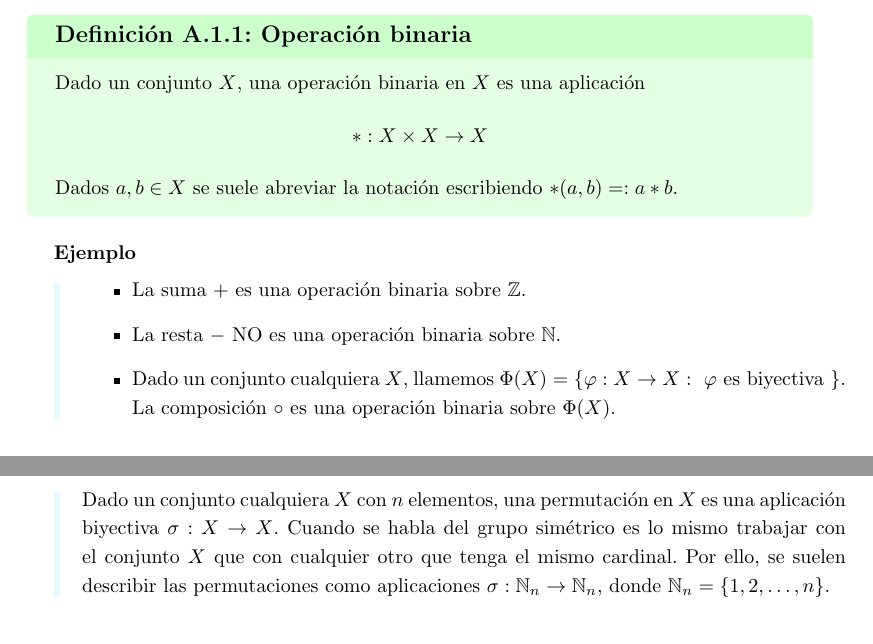
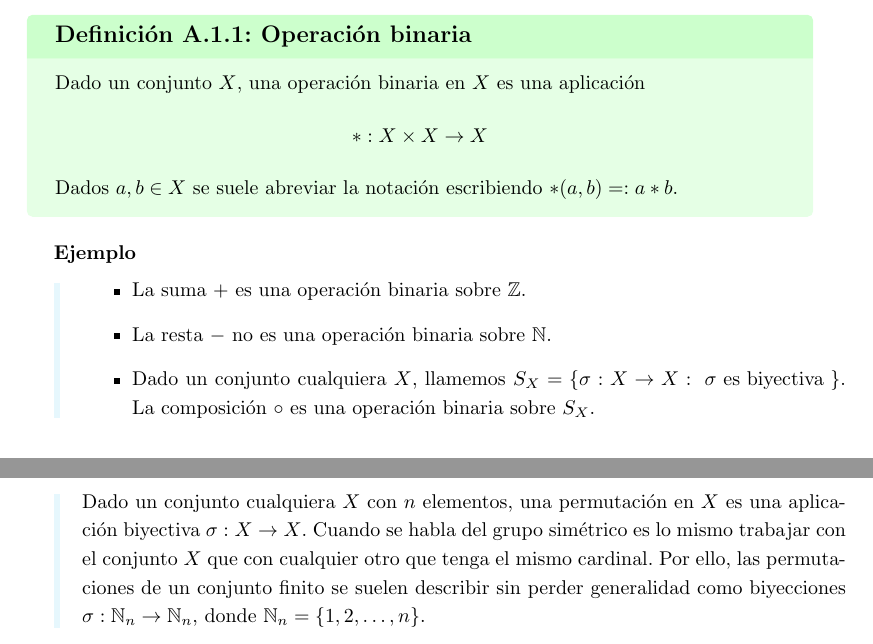
Before and after one commit to pedro-villa/topologia-de-superficies, a LaTeX book (src/main.tex, which reads src/apendiceA.tex): two parts of pages 64 and 65 of 67, joined at a grey line, cut so that both start at the same text. Compiled offline with pdfLaTeX.

Commit message:
Apéndice - Mejora en la notación, pequeñas erratas corregidas

```diff
--- a/src/apendiceA.tex
+++ b/src/apendiceA.tex
@@ -14,8 +14,8 @@
 \ex{
     \begin{itemize}
         \item La suma $+$ es una operación binaria sobre $\mathbb{Z}$.
-        \item La resta $-$ NO es una operación binaria sobre $\mathbb{N}$.
-        \item Dado un conjunto cualquiera $X$, llamemos $\Phi(X) = \{ \varphi : X \to X : \text{ } \varphi \text{ es biyectiva }\}$. La composición $\circ$ es una operación binaria sobre $\Phi(X)$.
+        \item La resta $-$ no es una operación binaria sobre $\mathbb{N}$.
+        \item Dado un conjunto cualquiera $X$, llamemos $S_X = \{ \sigma : X \to X : \text{ } \sigma \text{ es biyectiva }\}$. La composición $\circ$ es una operación binaria sobre $S_X$.
     \end{itemize}
 }
 
@@ -57,7 +57,7 @@
 }
 
 \rmkb{
-    Dado un conjunto cualquiera $X$ con $n$ elementos, una permutación en $X$ es una aplicación biyectiva $\sigma : X \to X $. Cuando se habla del grupo simétrico es lo mismo trabajar con el conjunto $X$ que con cualquier otro que tenga el mismo cardinal. Por ello, se suelen describir las permutaciones como aplicaciones $ \sigma : \mathbb{N}_n \to \mathbb{N}_n$, donde $\mathbb{N}_n = \{1, 2, \dots, n\}$.
+    Dado un conjunto cualquiera $X$ con $n$ elementos, una permutación en $X$ es una aplicación biyectiva $\sigma : X \to X $. Cuando se habla del grupo simétrico es lo mismo trabajar con el conjunto $X$ que con cualquier otro que tenga el mismo cardinal. Por ello, las permutaciones de un conjunto finito se suelen describir sin perder generalidad como biyecciones $ \sigma : \mathbb{N}_n \to \mathbb{N}_n$, donde $\mathbb{N}_n = \{1, 2, \dots, n\}$.
 }
 
 \defn{Subgrupo}{
```
